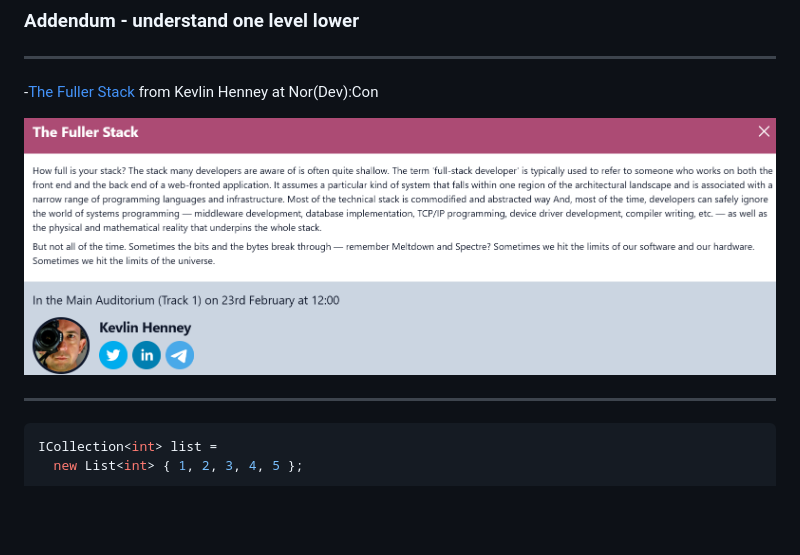
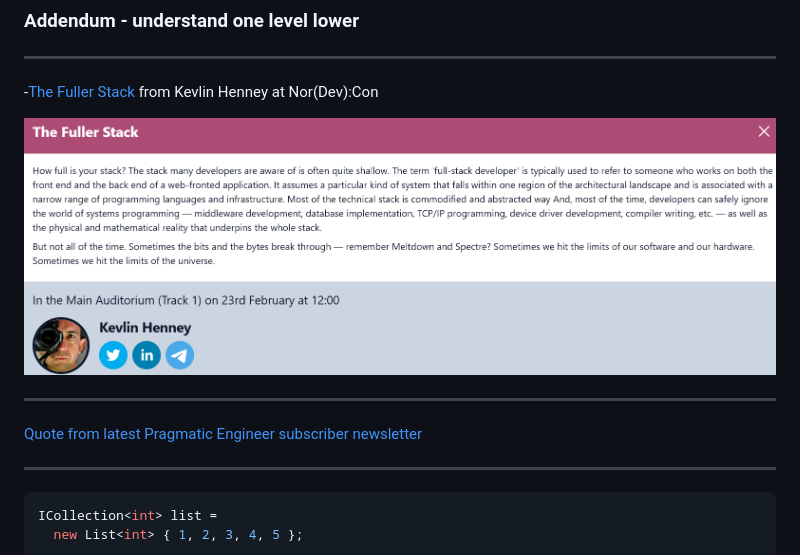
Before and after one commit to clivetong/Talks, a Markdown page: MechanicalSympathy/README.md, the part around one of its changes. Drawn GitHub-style; blank space fills up the shorter version.

Commit message:
Add Thompson quote

```diff
--- a/MechanicalSympathy/README.md
+++ b/MechanicalSympathy/README.md
@@ -108,7 +113,11 @@ Not "know assembly" — more profile realistically before you assume (and check
 
 -[The Fuller Stack](https://2023.nordevcon.com/) from Kevlin Henney at Nor(Dev):Con
 
-![The blurb](images/FullerSTack.png)
+![Summary](images/FullerSTack.png)
+
+---
+
+[Quote from latest Pragmatic Engineer subscriber newsletter](https://newsletter.pragmaticengineer.com/p/inside-anthropic)
 
 ---
 
```
Also changed, not shown: other parts of MechanicalSympathy/README.md (+5 -0 lines).
